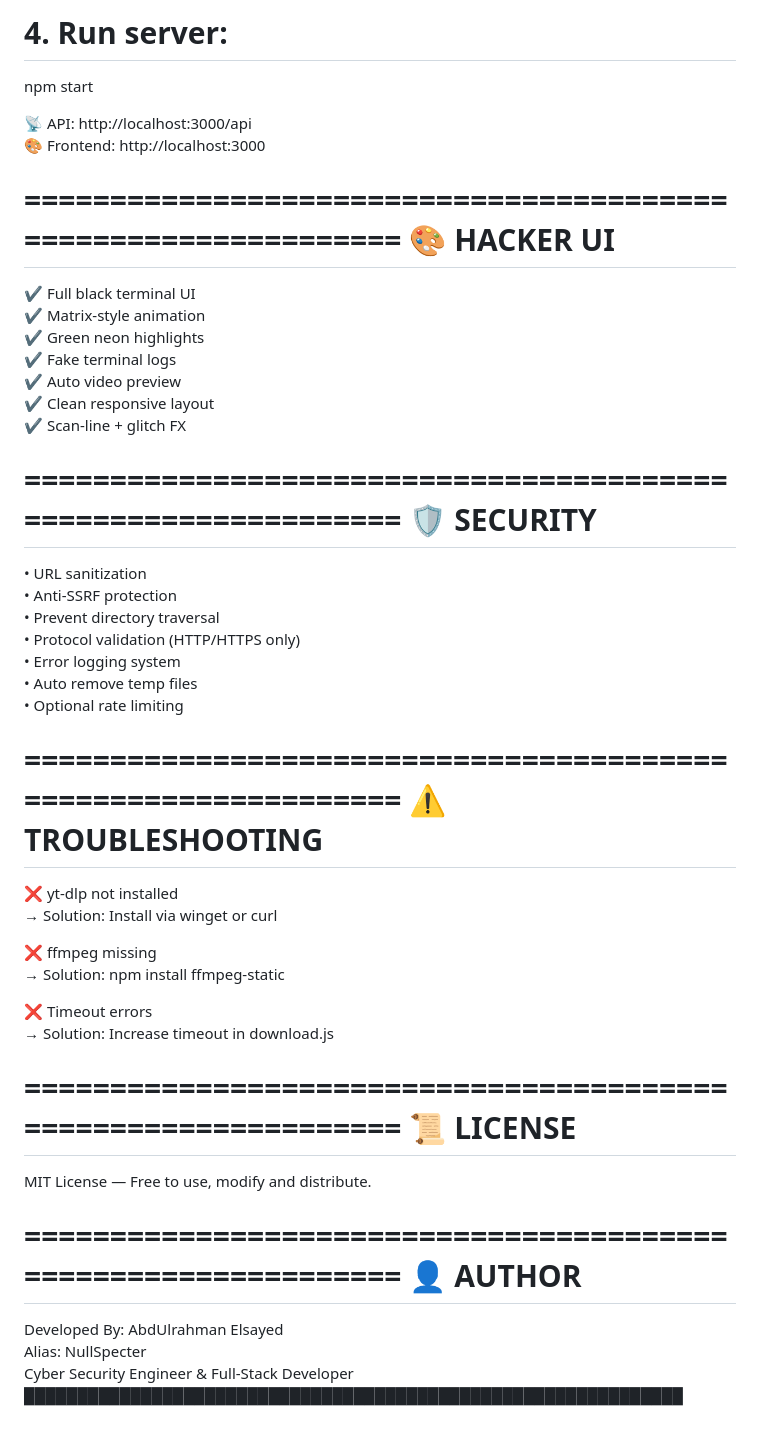
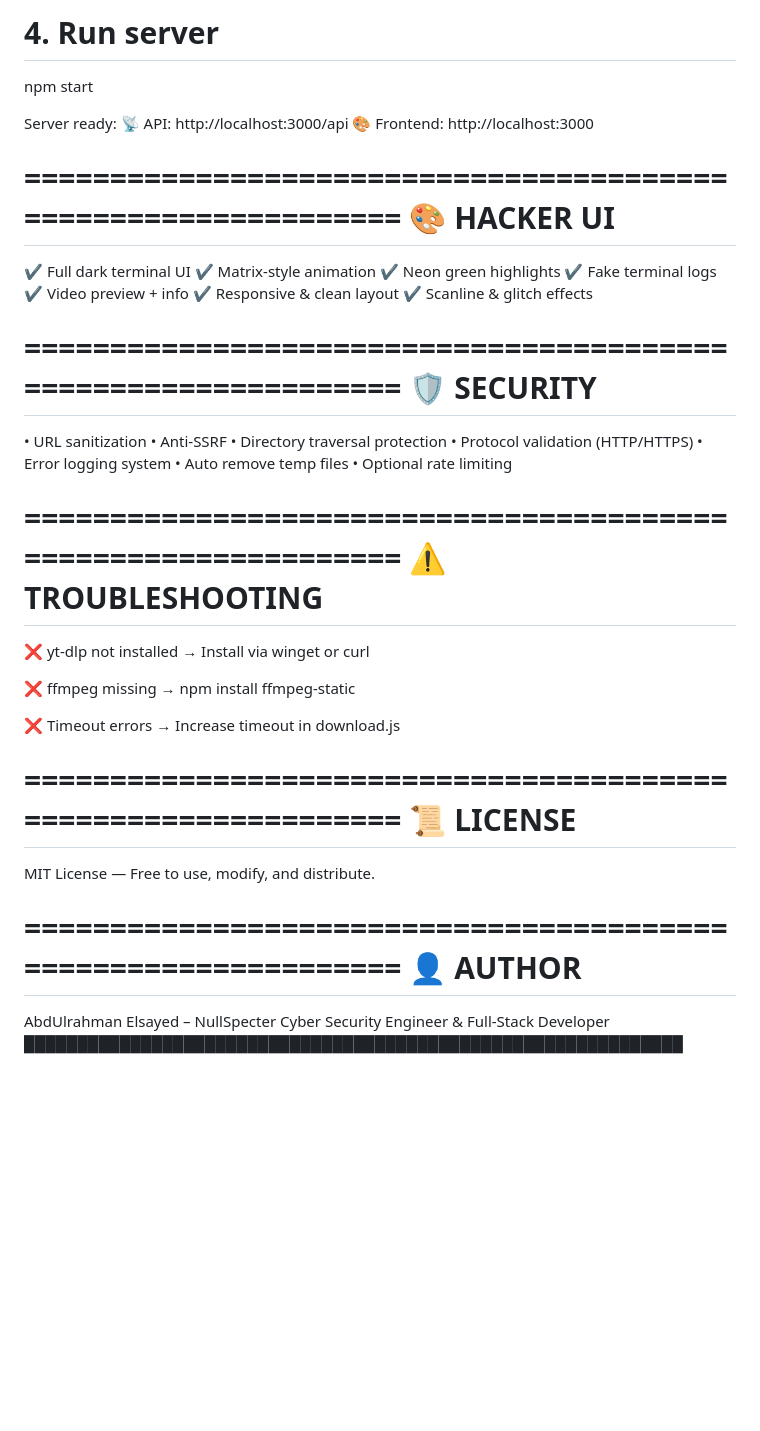
Before and after one commit to abdelrhman445/video-to-mp3-hack_theme, a Markdown page: README.md, the part around one of its changes. Rendered like a GitHub page; blank space fills up the shorter version.

```diff
--- a/README.md
+++ b/README.md
@@ -88,28 +90,29 @@ Linux:
 
-# 4. Run server:
+# 4. Run server
 npm start
 
+Server ready:
 📡 API:       http://localhost:3000/api
 🎨 Frontend:  http://localhost:3000
 
 ===============================================================
 🎨 HACKER UI
 ===============================================================
-✔ Full black terminal UI
+✔ Full dark terminal UI
 ✔ Matrix-style animation
-✔ Green neon highlights
+✔ Neon green highlights
 ✔ Fake terminal logs
-✔ Auto video preview
-✔ Clean responsive layout
-✔ Scan-line + glitch FX
+✔ Video preview + info
+✔ Responsive & clean layout
+✔ Scanline & glitch effects
 
 ===============================================================
 🛡 SECURITY
 ===============================================================
 • URL sanitization
-• Anti-SSRF protection
-• Prevent directory traversal
-• Protocol validation (HTTP/HTTPS only)
+• Anti-SSRF
+• Directory traversal protection
+• Protocol validation (HTTP/HTTPS)
 • Error logging system
 • Auto remove temp files
 • Optional rate limiting
@@ -118,23 +121,22 @@ npm start
 ⚠ TROUBLESHOOTING
 ===============================================================
 ❌ yt-dlp not installed
-→ Solution: Install via winget or curl
+→ Install via winget or curl
 
 ❌ ffmpeg missing
-→ Solution: npm install ffmpeg-static
+→ npm install ffmpeg-static
 
 ❌ Timeout errors
-→ Solution: Increase timeout in download.js
+→ Increase timeout in download.js
 
 ===============================================================
 📜 LICENSE
 ===============================================================
-MIT License — Free to use, modify and distribute.
+MIT License — Free to use, modify, and distribute.
 
 ===============================================================
 👤 AUTHOR
 ===============================================================
-Developed By: AbdUlrahman Elsayed
-Alias: NullSpecter
+AbdUlrahman Elsayed – NullSpecter
 Cyber Security Engineer & Full-Stack Developer
 ██████████████████████████████████████████████████████████████
```
Also changed, not shown: other parts of README.md (+39 -37 lines).
